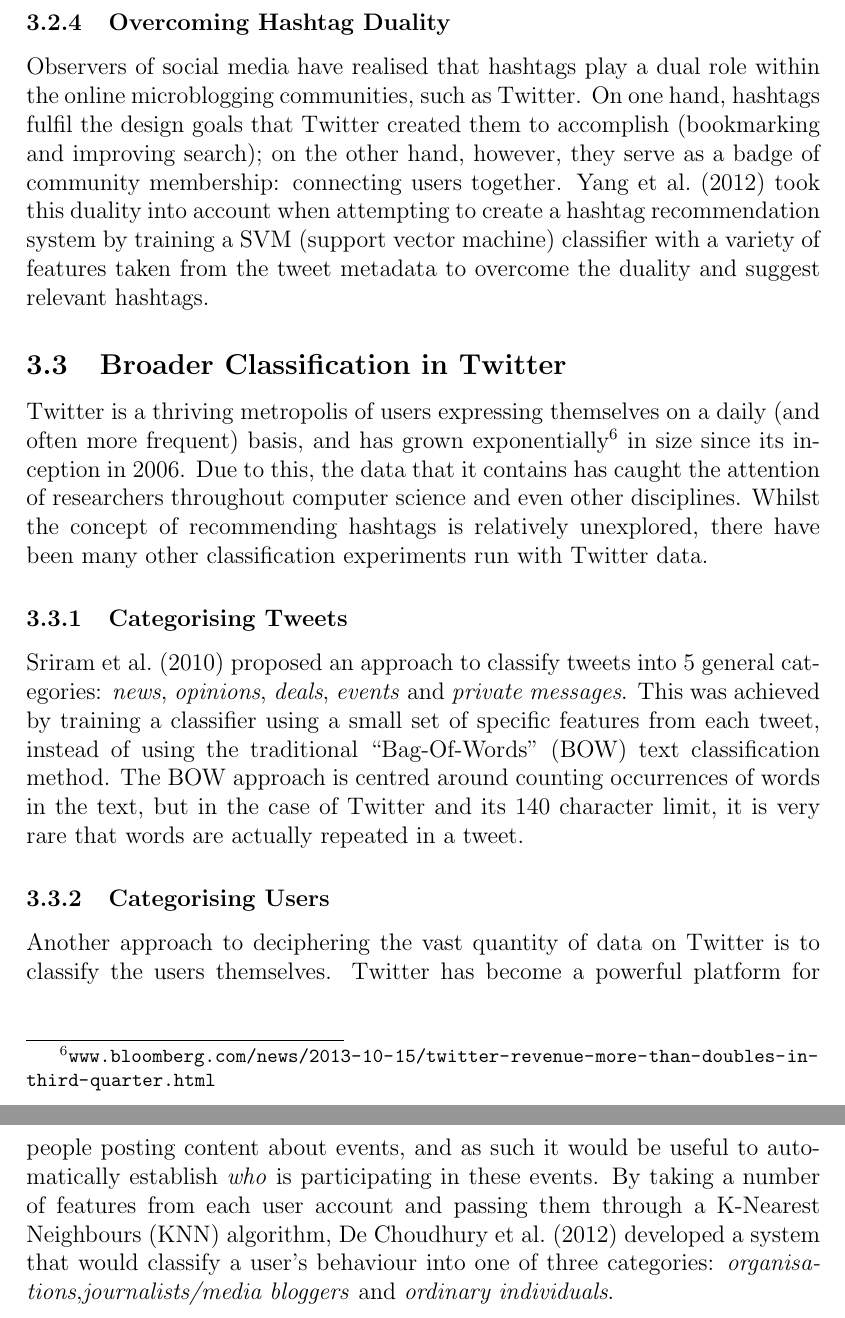
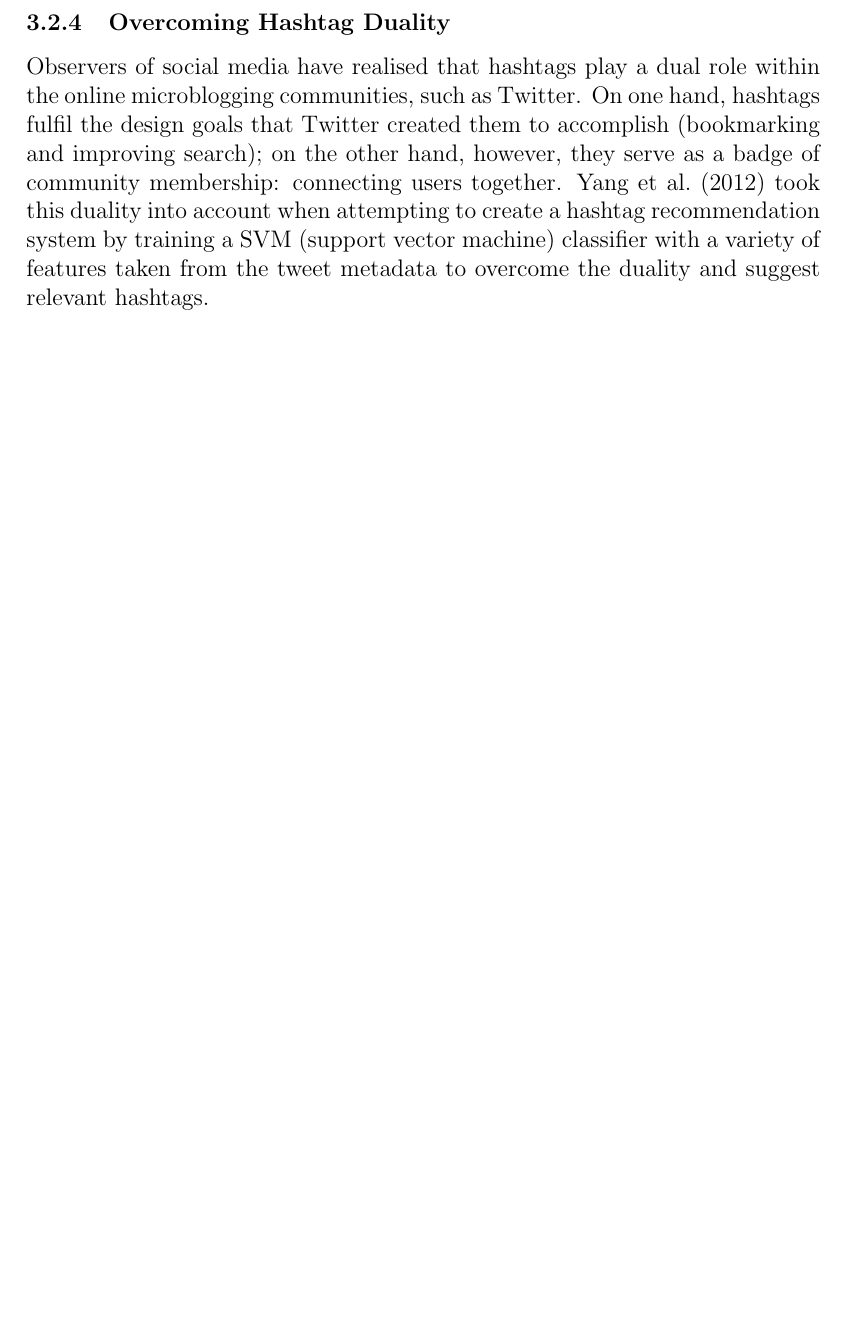
Before and after one commit to daviesjamie/3yp, a LaTeX document (deliverables/final/final.tex): two parts of pages 13 and 14 of 24 before the commit and part of page 13 of 23 after it, the two joined at a grey line, cut so that both start at the same text, the shorter picture padded with empty space. Compiled offline with pdfLaTeX.

Commit message:
Trimmed and corrected literature review.

```diff
--- a/deliverables/final/final.tex
+++ b/deliverables/final/final.tex
@@ -211,15 +213,6 @@ After studying the advantages of providing personalised recommendations in retai
 
 \subsubsection{Overcoming Hashtag Duality}
 Observers of social media have realised that hashtags play a dual role within the online microblogging communities, such as Twitter. On one hand, hashtags fulfil the design goals that Twitter created them to accomplish (bookmarking and improving search); on the other hand, however, they serve as a badge of community membership: connecting users together. \textcite{Yang:2012} took this duality into account when attempting to create a hashtag recommendation system by training a SVM (support vector machine) classifier with a variety of features taken from the tweet metadata to overcome the duality and suggest relevant hashtags.
-
-\subsection{Broader Classification in Twitter}
-Twitter is a thriving metropolis of users expressing themselves on a daily (and often more frequent) basis, and has grown exponentially\footnote{\url{www.bloomberg.com/news/2013-10-15/twitter-revenue-more-than-doubles-in-third-quarter.html}} in size since its inception in 2006. Due to this, the data that it contains has caught the attention of researchers throughout computer science and even other disciplines. Whilst the concept of recommending hashtags is relatively unexplored, there have been many other classification experiments run with Twitter data.
-
-\subsubsection{Categorising Tweets}
-\textcite{Sriram:2010} proposed an approach to classify tweets into 5 general categories: \emph{news}, \emph{opinions}, \emph{deals}, \emph{events} and \emph{private messages}. This was achieved by training a classifier using a small set of specific features from each tweet, instead of using the traditional ``Bag-Of-Words'' (BOW) text classification method. The BOW approach is centred around counting occurrences of words in the text, but in the case of Twitter and its 140 character limit, it is very rare that words are actually repeated in a tweet.
-
-\subsubsection{Categorising Users}
-Another approach to deciphering the vast quantity of data on Twitter is to classify the users themselves. Twitter has become a powerful platform for people posting content about events, and as such it would be useful to automatically establish \emph{who} is participating in these events. By taking a number of features from each user account and passing them through a K-Nearest Neighbours (KNN) algorithm, \textcite{DeChoudhury:2012} developed a system that would classify a user's behaviour into one of three categories: \emph{organisations},\emph{journalists/media bloggers} and \emph{ordinary individuals}.
 
 \pagebreak
 
```
Also changed, not shown: deliverables/final/final.pdf, deliverables/final/final.tex (8 more changed lines).
